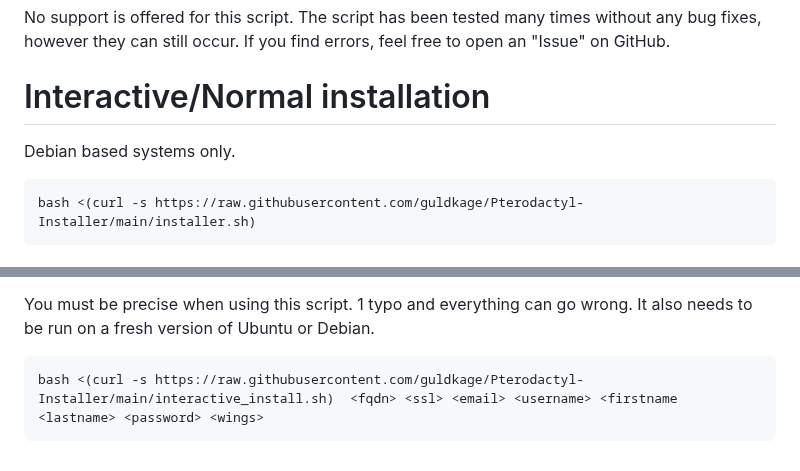
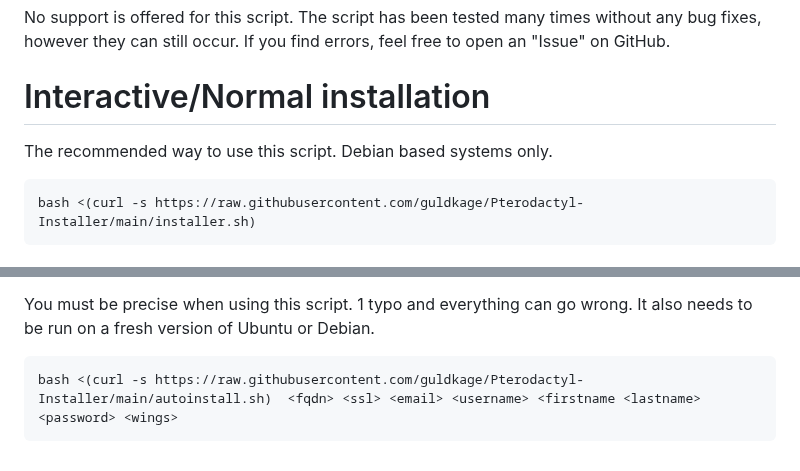
Before and after one commit to guldkage/Pterodactyl-Installer, a Markdown page: README.md, 2 parts joined by grey strips. GitHub-like rendering.

````diff
--- a/README.md
+++ b/README.md
@@ -50,6 +50,7 @@ The script has been tested many times without any bug fixes, however they can st
 If you find errors, feel free to open an "Issue" on GitHub.
 
 # Interactive/Normal installation
+The recommended way to use this script.
 Debian based systems only.
 ```bash
 bash <(curl -s https://raw.githubusercontent.com/guldkage/Pterodactyl-Installer/main/installer.sh)
@@ -83,5 +84,5 @@ You must be precise when using this script. 1 typo and everything can go wrong.
 It also needs to be run on a fresh version of Ubuntu or Debian.
 
 ```bash
-bash <(curl -s https://raw.githubusercontent.com/guldkage/Pterodactyl-Installer/main/interactive_install.sh)  <fqdn> <ssl> <email> <username> <firstname <lastname> <password> <wings>
+bash <(curl -s https://raw.githubusercontent.com/guldkage/Pterodactyl-Installer/main/autoinstall.sh)  <fqdn> <ssl> <email> <username> <firstname <lastname> <password> <wings>
 ```
````
